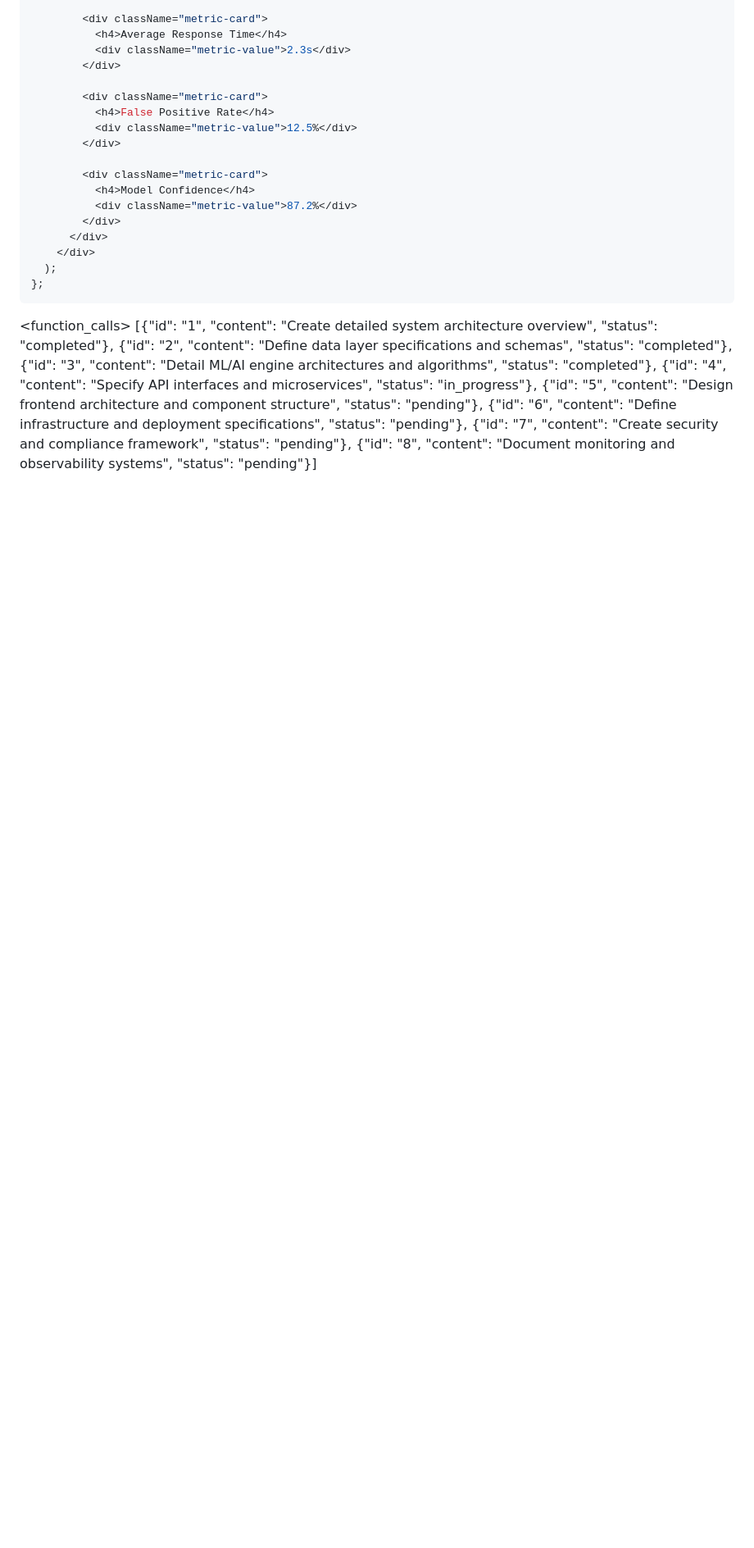
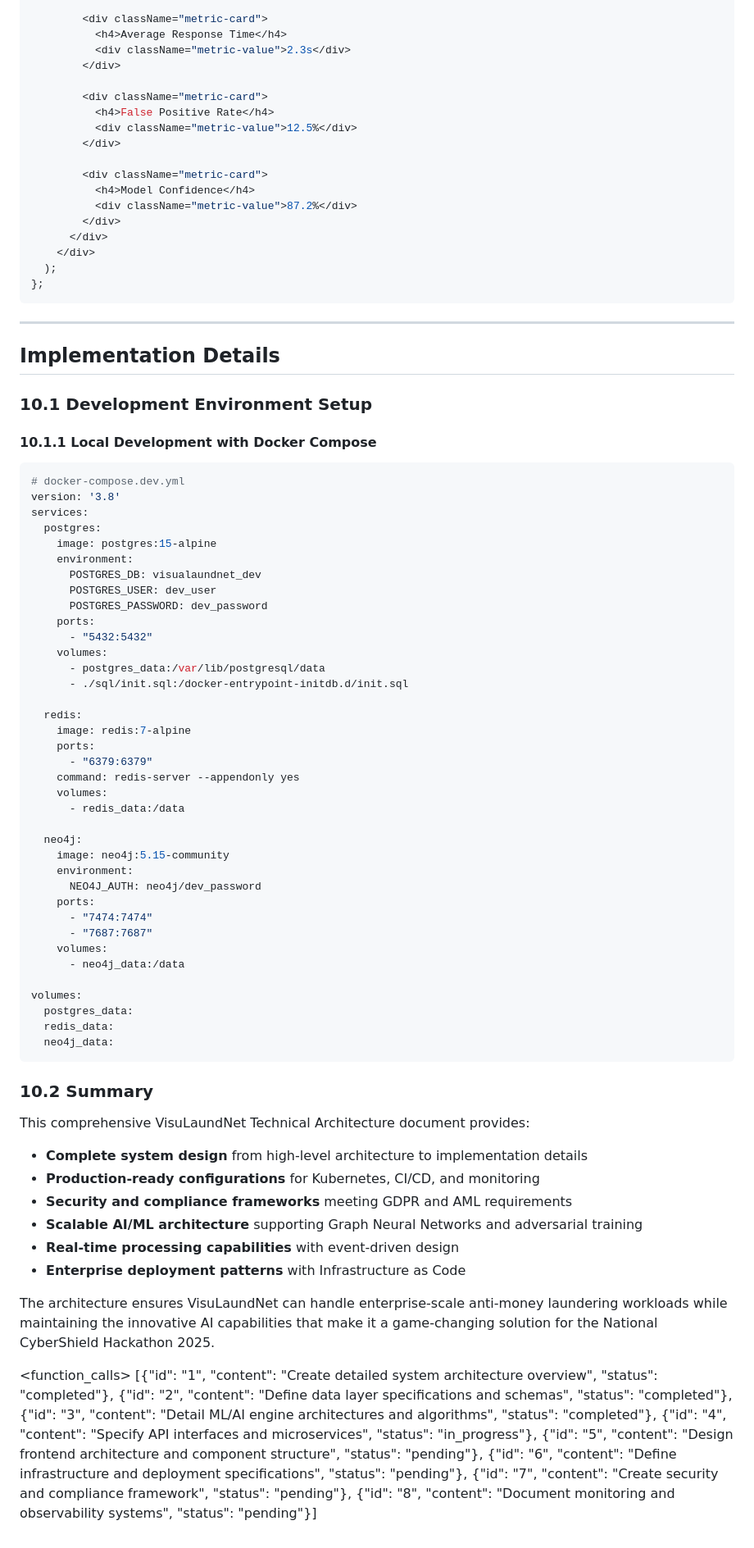
Before and after one commit to HrsFlex/cybersheild-mvp, a Markdown page: VisuLaundNet_Technical_Architecture.md, the part around the change. Shown: that part at 82% size. Drawn GitHub-style; blank space fills up the shorter version.

Commit message:
Completed the Plan

````diff
--- a/VisuLaundNet_Technical_Architecture.md
+++ b/VisuLaundNet_Technical_Architecture.md
@@ -3684,6 +3684,67 @@ const DefenseMetricsChart: React.FC<{ attacks: HYDRAAttackStatus[] }> = ({ attac
 };
 ```
 
+---
+
+## Implementation Details
+
+### 10.1 Development Environment Setup
+
+#### 10.1.1 Local Development with Docker Compose
+
+```yaml
+# docker-compose.dev.yml
+version: '3.8'
+services:
+  postgres:
+    image: postgres:15-alpine
+    environment:
+      POSTGRES_DB: visualaundnet_dev
+      POSTGRES_USER: dev_user
+      POSTGRES_PASSWORD: dev_password
+    ports:
+      - "5432:5432"
+    volumes:
+      - postgres_data:/var/lib/postgresql/data
+      - ./sql/init.sql:/docker-entrypoint-initdb.d/init.sql
+
+  redis:
+    image: redis:7-alpine
+    ports:
+      - "6379:6379"
+    command: redis-server --appendonly yes
+    volumes:
+      - redis_data:/data
+
+  neo4j:
+    image: neo4j:5.15-community
+    environment:
+      NEO4J_AUTH: neo4j/dev_password
+    ports:
+      - "7474:7474"
+      - "7687:7687"
+    volumes:
+      - neo4j_data:/data
+
+volumes:
+  postgres_data:
+  redis_data:
+  neo4j_data:
+```
+
+### 10.2 Summary
+
+This comprehensive VisuLaundNet Technical Architecture document provides:
+
+- **Complete system design** from high-level architecture to implementation details
+- **Production-ready configurations** for Kubernetes, CI/CD, and monitoring
+- **Security and compliance frameworks** meeting GDPR and AML requirements
+- **Scalable AI/ML architecture** supporting Graph Neural Networks and adversarial training
+- **Real-time processing capabilities** with event-driven design
+- **Enterprise deployment patterns** with Infrastructure as Code
+
+The architecture ensures VisuLaundNet can handle enterprise-scale anti-money laundering workloads while maintaining the innovative AI capabilities that make it a game-changing solution for the National CyberShield Hackathon 2025.
+
 <function_calls>
 <invoke name="TodoWrite">
 <parameter name="todos">[{"id": "1", "content": "Create detailed system architecture overview", "status": "completed"}, {"id": "2", "content": "Define data layer specifications and schemas", "status": "completed"}, {"id": "3", "content": "Detail ML/AI engine architectures and algorithms", "status": "completed"}, {"id": "4", "content": "Specify API interfaces and microservices", "status": "in_progress"}, {"id": "5", "content": "Design frontend architecture and component structure", "status": "pending"}, {"id": "6", "content": "Define infrastructure and deployment specifications", "status": "pending"}, {"id": "7", "content": "Create security and compliance framework", "status": "pending"}, {"id": "8", "content": "Document monitoring and observability systems", "status": "pending"}]
````
